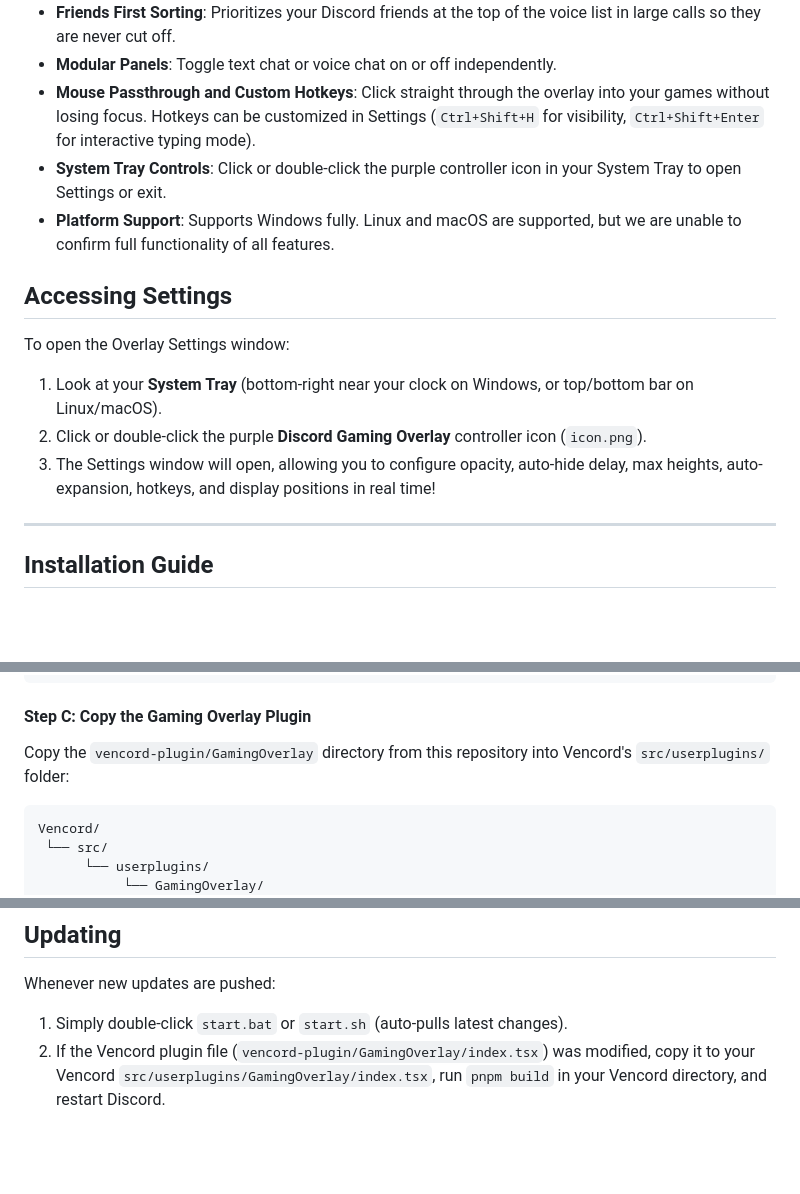
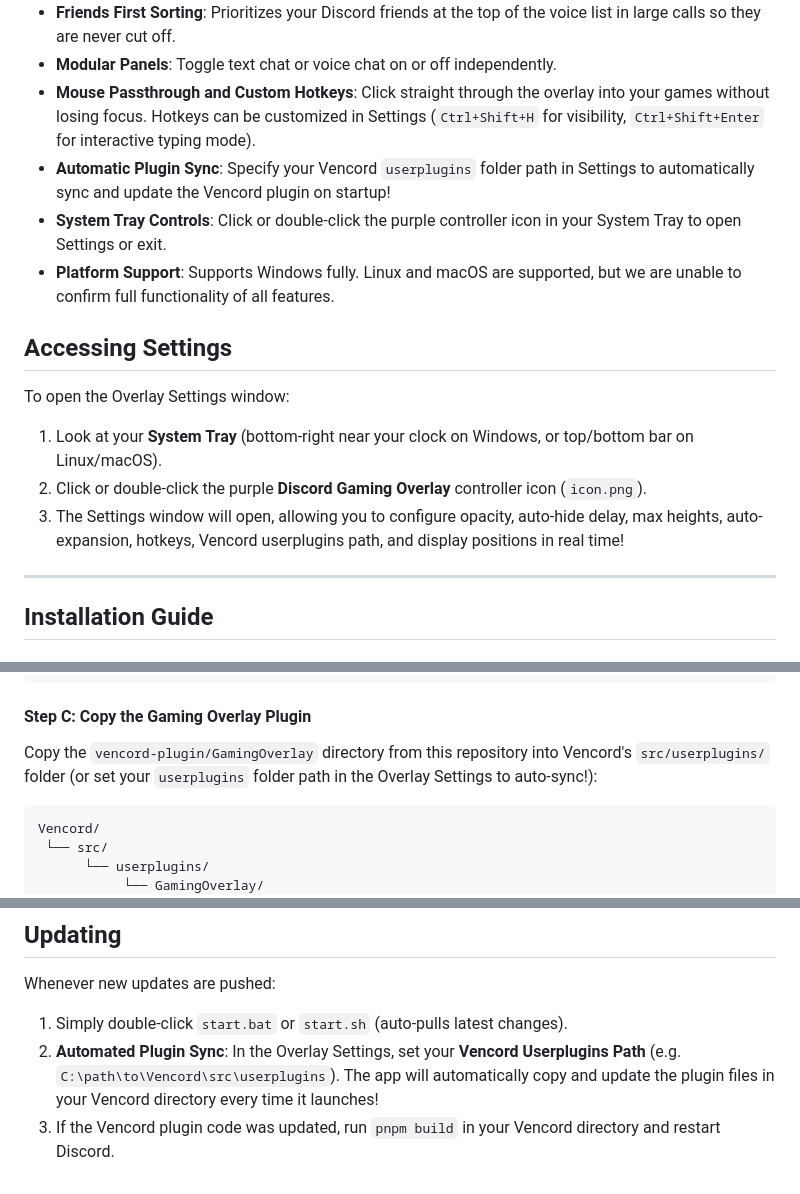
Before and after one commit to EdenFails/Discord-Gaming-Overlay, a Markdown page: README.md, 3 parts joined by grey strips. GitHub-like rendering; blank space fills up the shorter version.

Commit message:
Update README with automated Vencord plugin sync instructions

````diff
--- a/README.md
+++ b/README.md
@@ -20,6 +20,7 @@ Discord Gaming Overlay is a standalone Electron desktop application that connect
 - **Friends First Sorting**: Prioritizes your Discord friends at the top of the voice list in large calls so they are never cut off.
 - **Modular Panels**: Toggle text chat or voice chat on or off independently.
 - **Mouse Passthrough and Custom Hotkeys**: Click straight through the overlay into your games without losing focus. Hotkeys can be customized in Settings (`Ctrl+Shift+H` for visibility, `Ctrl+Shift+Enter` for interactive typing mode).
+- **Automatic Plugin Sync**: Specify your Vencord `userplugins` folder path in Settings to automatically sync and update the Vencord plugin on startup!
 - **System Tray Controls**: Click or double-click the purple controller icon in your System Tray to open Settings or exit.
 - **Platform Support**: Supports Windows fully. Linux and macOS are supported, but we are unable to confirm full functionality of all features.
 
@@ -28,7 +29,7 @@ Discord Gaming Overlay is a standalone Electron desktop application that connect
 To open the Overlay Settings window:
 1. Look at your **System Tray** (bottom-right near your clock on Windows, or top/bottom bar on Linux/macOS).
 2. Click or double-click the purple **Discord Gaming Overlay** controller icon (`icon.png`).
-3. The Settings window will open, allowing you to configure opacity, auto-hide delay, max heights, auto-expansion, hotkeys, and display positions in real time!
+3. The Settings window will open, allowing you to configure opacity, auto-hide delay, max heights, auto-expansion, hotkeys, Vencord userplugins path, and display positions in real time!
 
 ---
 
@@ -51,7 +52,7 @@ pnpm install
 ```
 
 #### Step C: Copy the Gaming Overlay Plugin
-Copy the `vencord-plugin/GamingOverlay` directory from this repository into Vencord's `src/userplugins/` folder:
+Copy the `vencord-plugin/GamingOverlay` directory from this repository into Vencord's `src/userplugins/` folder (or set your `userplugins` folder path in the Overlay Settings to auto-sync!):
 ```text
 Vencord/
  └── src/
@@ -100,4 +101,5 @@ If you are running Wayland (Hyprland, KDE Plasma 6, Sway, or CachyOS) and your g
 
 Whenever new updates are pushed:
 1. Simply double-click `start.bat` or `start.sh` (auto-pulls latest changes).
-2. If the Vencord plugin file (`vencord-plugin/GamingOverlay/index.tsx`) was modified, copy it to your Vencord `src/userplugins/GamingOverlay/index.tsx`, run `pnpm build` in your Vencord directory, and restart Discord.
+2. **Automated Plugin Sync**: In the Overlay Settings, set your **Vencord Userplugins Path** (e.g. `C:\path\to\Vencord\src\userplugins`). The app will automatically copy and update the plugin files in your Vencord directory every time it launches!
+3. If the Vencord plugin code was updated, run `pnpm build` in your Vencord directory and restart Discord.
````
